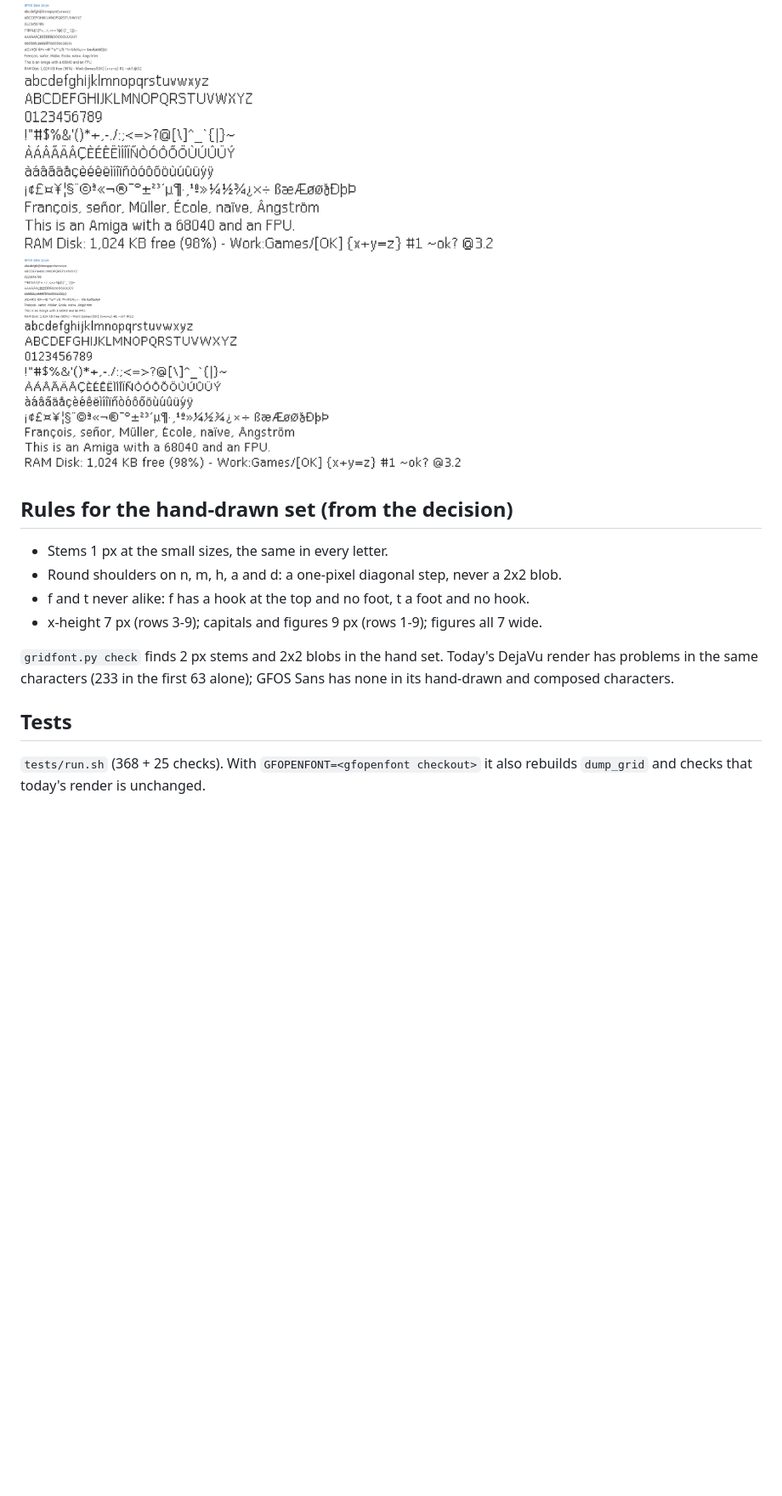
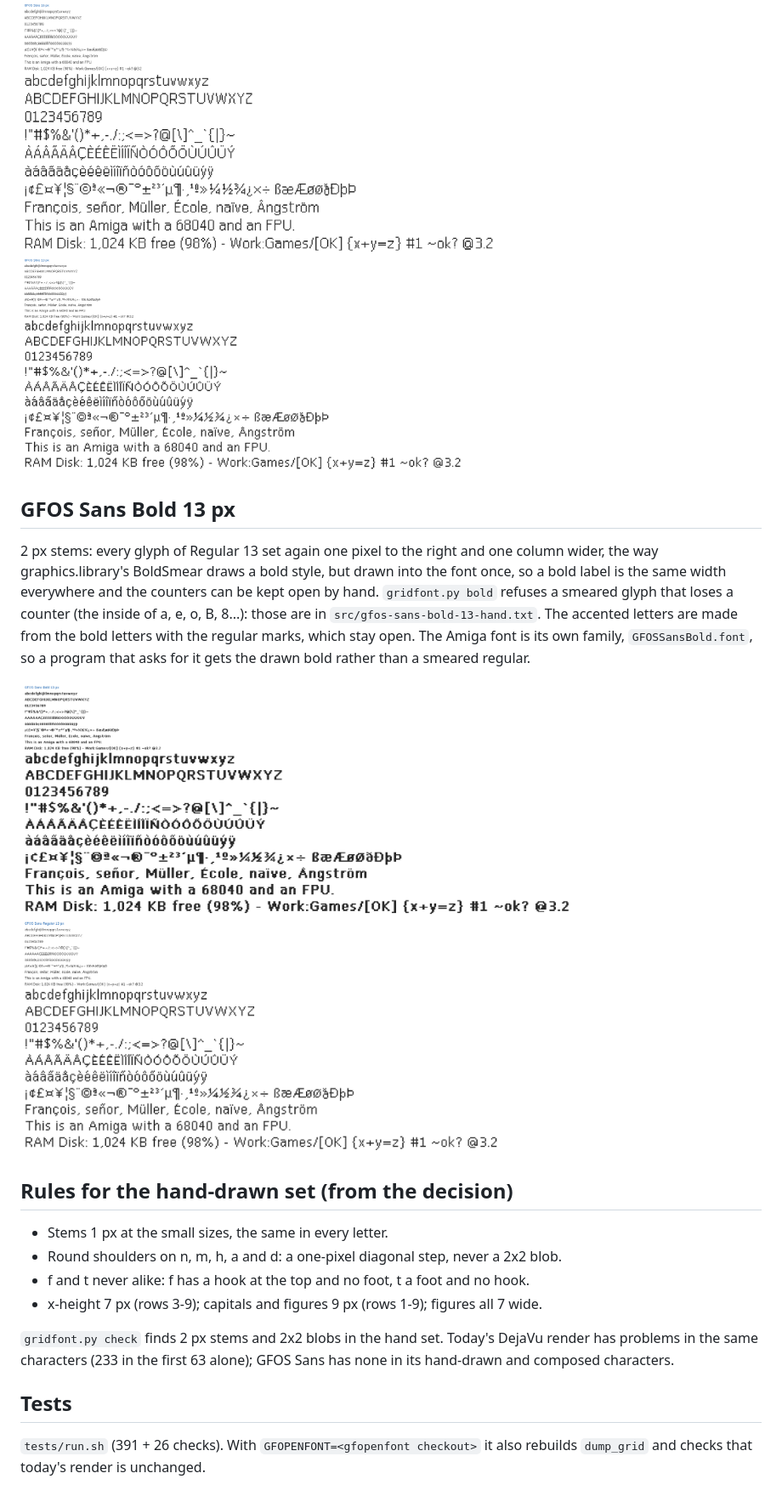
Before and after one commit to DalsinAI/gfosfonts, a Markdown page: README.md, the part around one of its changes. Shown at 85% size. Drawn GitHub-style; pictures changed too: specimens/gfos-sans-bold-13-20261114.png (added); blank space fills up the shorter version.

```diff
--- a/README.md
+++ b/README.md
@@ -72,6 +74,16 @@ inner column. What it can't make is drawn in `src/gfos-sans-16-hand.txt`.
 
 ![GFOS Sans 16 px over 13 px](specimens/gfos-sans-16-vs-13-20261114.png)
 
+## GFOS Sans Bold 13 px
+2 px stems: every glyph of Regular 13 set again one pixel to the right and one column wider, the way
+graphics.library's BoldSmear draws a bold style, but drawn into the font once, so a bold label is the same width
+everywhere and the counters can be kept open by hand. `gridfont.py bold` refuses a smeared glyph that loses a
+counter (the inside of a, e, o, B, 8...): those are in `src/gfos-sans-bold-13-hand.txt`. The accented letters
+are made from the bold letters with the regular marks, which stay open. The Amiga font is its own family,
+`GFOSSansBold.font`, so a program that asks for it gets the drawn bold rather than a smeared regular.
+
+![GFOS Sans Bold 13 px over Regular](specimens/gfos-sans-bold-13-20261114.png)
+
 ## Rules for the hand-drawn set (from the decision)
 - Stems 1 px at the small sizes, the same in every letter.
 - Round shoulders on n, m, h, a and d: a one-pixel diagonal step, never a 2x2 blob.
@@ -82,7 +94,7 @@ inner column. What it can't make is drawn in `src/gfos-sans-16-hand.txt`.
 has problems in the same characters (233 in the first 63 alone); GFOS Sans has none in its hand-drawn and composed characters.
 
 ## Tests
-`tests/run.sh` (368 + 25 checks). With `GFOPENFONT=<gfopenfont checkout>` it also rebuilds `dump_grid`
+`tests/run.sh` (391 + 26 checks). With `GFOPENFONT=<gfopenfont checkout>` it also rebuilds `dump_grid`
 and checks that today's render is unchanged.
 
 ## Next (Dale, 14 Nov 04:36: finish Latin-1, then the other sizes, Bold and Mono)
```
Also changed, not shown: other parts of README.md (+2 -0 lines), 5 other files.
